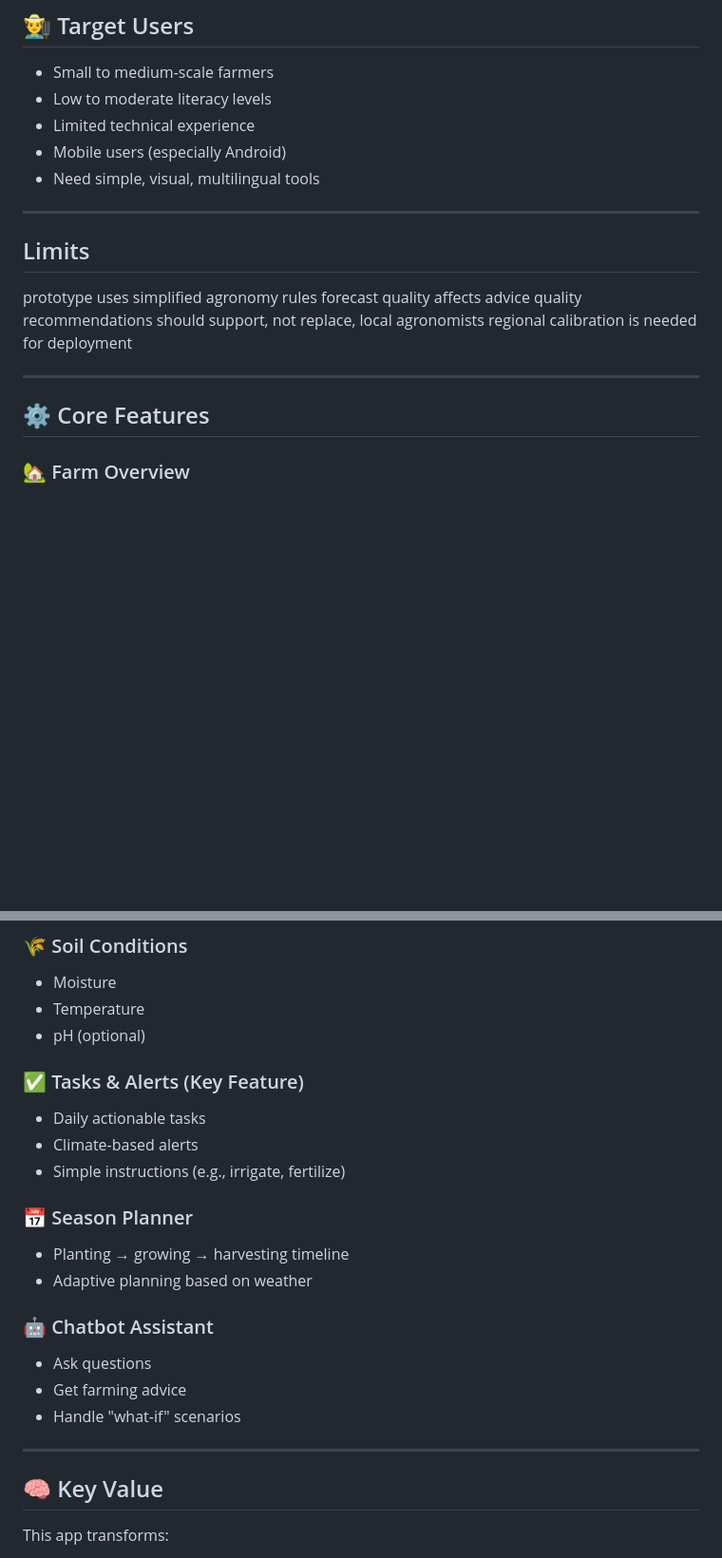
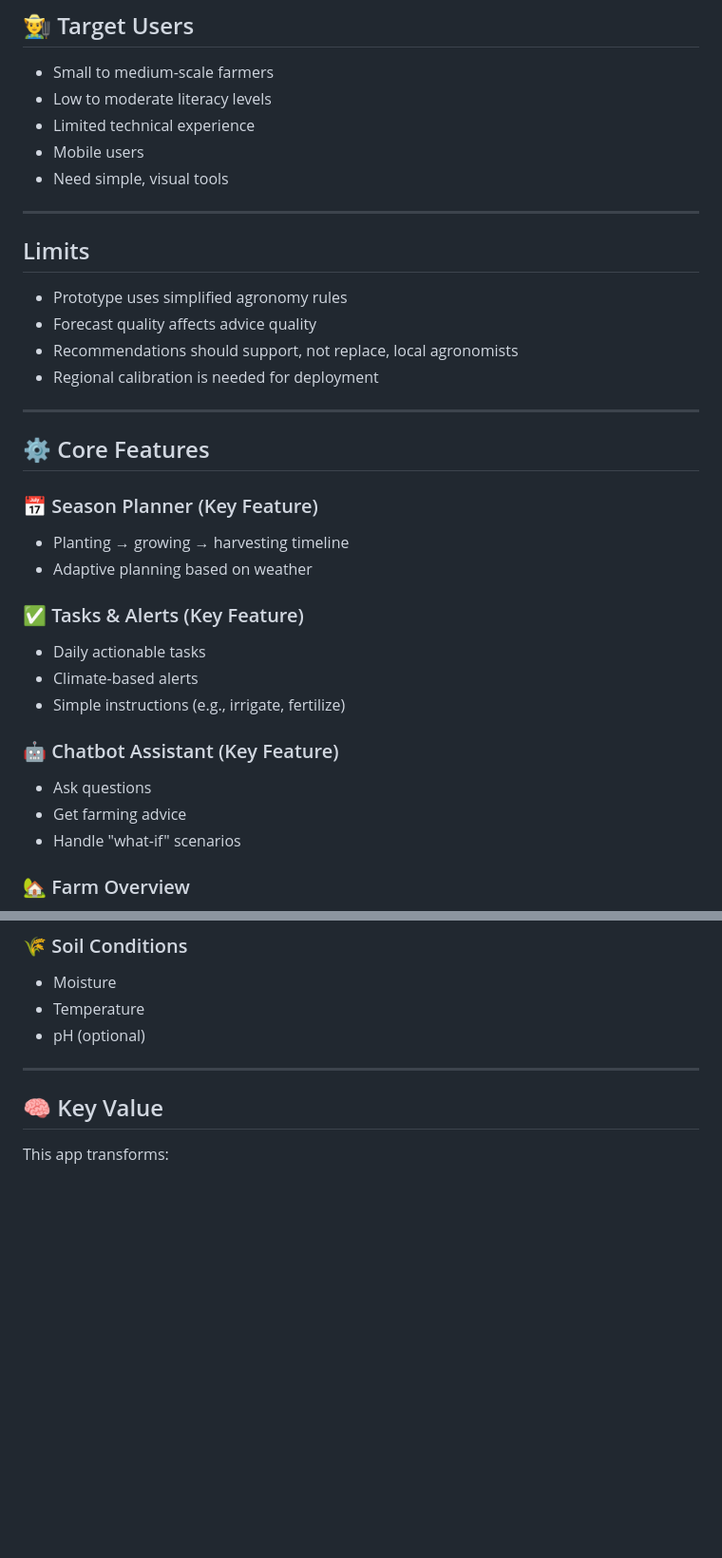
Before and after one commit to atqaamir/AgriGemma, a Markdown page: README.md, 2 parts joined by grey strips. Shown at 95% size. Drawn GitHub-style; blank space fills up the shorter version.

Commit message:
Revise README for clarity and feature updates
Updated descriptions and features in the README to enhance clarity and remove redundancy.

```diff
--- a/README.md
+++ b/README.md
@@ -44,21 +43,35 @@ AgriGemma uses Gemma 4 to generate crop schedules and adapt them in real time wh
 - Small to medium-scale farmers
 - Low to moderate literacy levels
 - Limited technical experience
-- Mobile users (especially Android)
-- Need simple, visual, multilingual tools
+- Mobile users
+- Need simple, visual tools
 
 ---
 
 ## Limits
 
-prototype uses simplified agronomy rules
-forecast quality affects advice quality
-recommendations should support, not replace, local agronomists
-regional calibration is needed for deployment
+- Prototype uses simplified agronomy rules
+- Forecast quality affects advice quality
+- Recommendations should support, not replace, local agronomists
+- Regional calibration is needed for deployment
 
 ---
 
 ## ⚙️ Core Features
+
+### 📅 Season Planner (Key Feature)
+- Planting → growing → harvesting timeline
+- Adaptive planning based on weather
+
+### ✅ Tasks & Alerts (Key Feature)
+- Daily actionable tasks
+- Climate-based alerts
+- Simple instructions (e.g., irrigate, fertilize)
+
+### 🤖 Chatbot Assistant (Key Feature)
+- Ask questions
+- Get farming advice
+- Handle "what-if" scenarios
 
 ### 🏡 Farm Overview
 - Land size
@@ -82,20 +95,6 @@ regional calibration is needed for deployment
 - Temperature
 - pH (optional)
 
-### ✅ Tasks & Alerts (Key Feature)
-- Daily actionable tasks
-- Climate-based alerts
-- Simple instructions (e.g., irrigate, fertilize)
-
-### 📅 Season Planner
-- Planting → growing → harvesting timeline
-- Adaptive planning based on weather
-
-### 🤖 Chatbot Assistant
-- Ask questions
-- Get farming advice
-- Handle "what-if" scenarios
-
 ---
 
 ## 🧠 Key Value
```
Also changed, not shown: other parts of README.md (+2 -2 lines).
